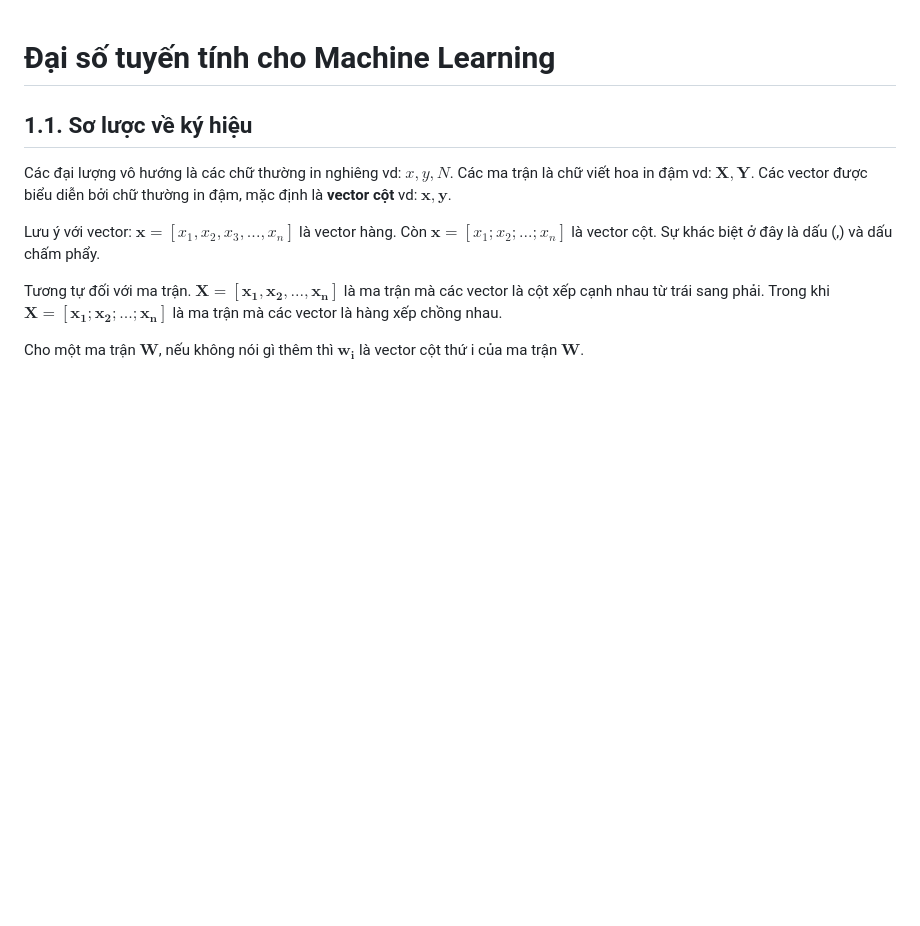
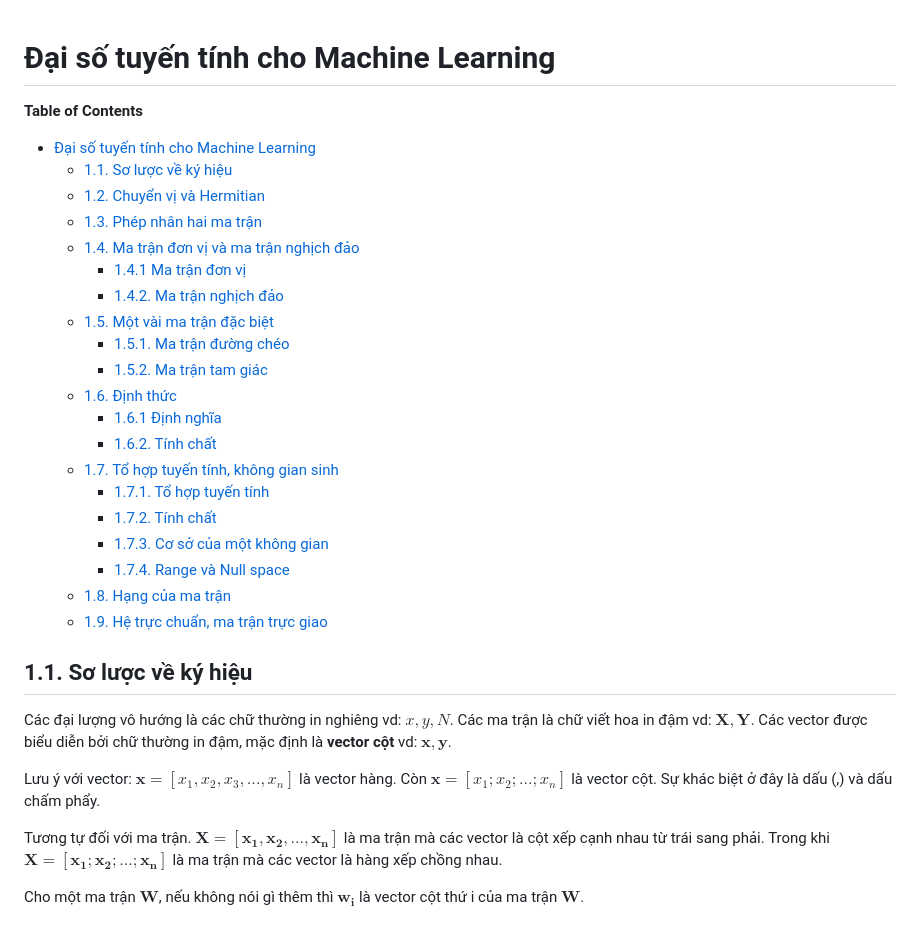
Before and after one commit to thangquang09/Basic-MachineLearning, a Markdown page: Math for ML/Linear_Algebra.md, the part around the change. GitHub-like rendering; blank space fills up the shorter version.

Commit message:
linear_algebra: add TOC

```diff
--- a/Math for ML/Linear_Algebra.md
+++ b/Math for ML/Linear_Algebra.md
@@ -1,4 +1,28 @@
 # Đại số tuyến tính cho Machine Learning
+
+<b style="font-size: 170%;">Table of Contents</b>
+
+- [Đại số tuyến tính cho Machine Learning](#đại-số-tuyến-tính-cho-machine-learning)
+  - [1.1. Sơ lược về ký hiệu](#11-sơ-lược-về-ký-hiệu)
+  - [1.2. Chuyển vị và Hermitian](#12-chuyển-vị-và-hermitian)
+  - [1.3. Phép nhân hai ma trận](#13-phép-nhân-hai-ma-trận)
+  - [1.4. Ma trận đơn vị và ma trận nghịch đảo](#14-ma-trận-đơn-vị-và-ma-trận-nghịch-đảo)
+    - [1.4.1 Ma trận đơn vị](#141-ma-trận-đơn-vị)
+    - [1.4.2. Ma trận nghịch đảo](#142-ma-trận-nghịch-đảo)
+  - [1.5. Một vài ma trận đặc biệt](#15-một-vài-ma-trận-đặc-biệt)
+    - [1.5.1. Ma trận đường chéo](#151-ma-trận-đường-chéo)
+    - [1.5.2. Ma trận tam giác](#152-ma-trận-tam-giác)
+  - [1.6. Định thức](#16-định-thức)
+    - [1.6.1 Định nghĩa](#161-định-nghĩa)
+    - [1.6.2. Tính chất](#162-tính-chất)
+  - [1.7. Tổ hợp tuyến tính, không gian sinh](#17-tổ-hợp-tuyến-tính-không-gian-sinh)
+    - [1.7.1. Tổ hợp tuyến tính](#171-tổ-hợp-tuyến-tính)
+    - [1.7.2. Tính chất](#172-tính-chất)
+    - [1.7.3. Cơ sở của một không gian](#173-cơ-sở-của-một-không-gian)
+    - [1.7.4. Range và Null space](#174-range-và-null-space)
+  - [1.8. Hạng của ma trận](#18-hạng-của-ma-trận)
+  - [1.9. Hệ trực chuẩn, ma trận trực giao](#19-hệ-trực-chuẩn-ma-trận-trực-giao)
+
 
 ## 1.1. Sơ lược về ký hiệu
 
```
